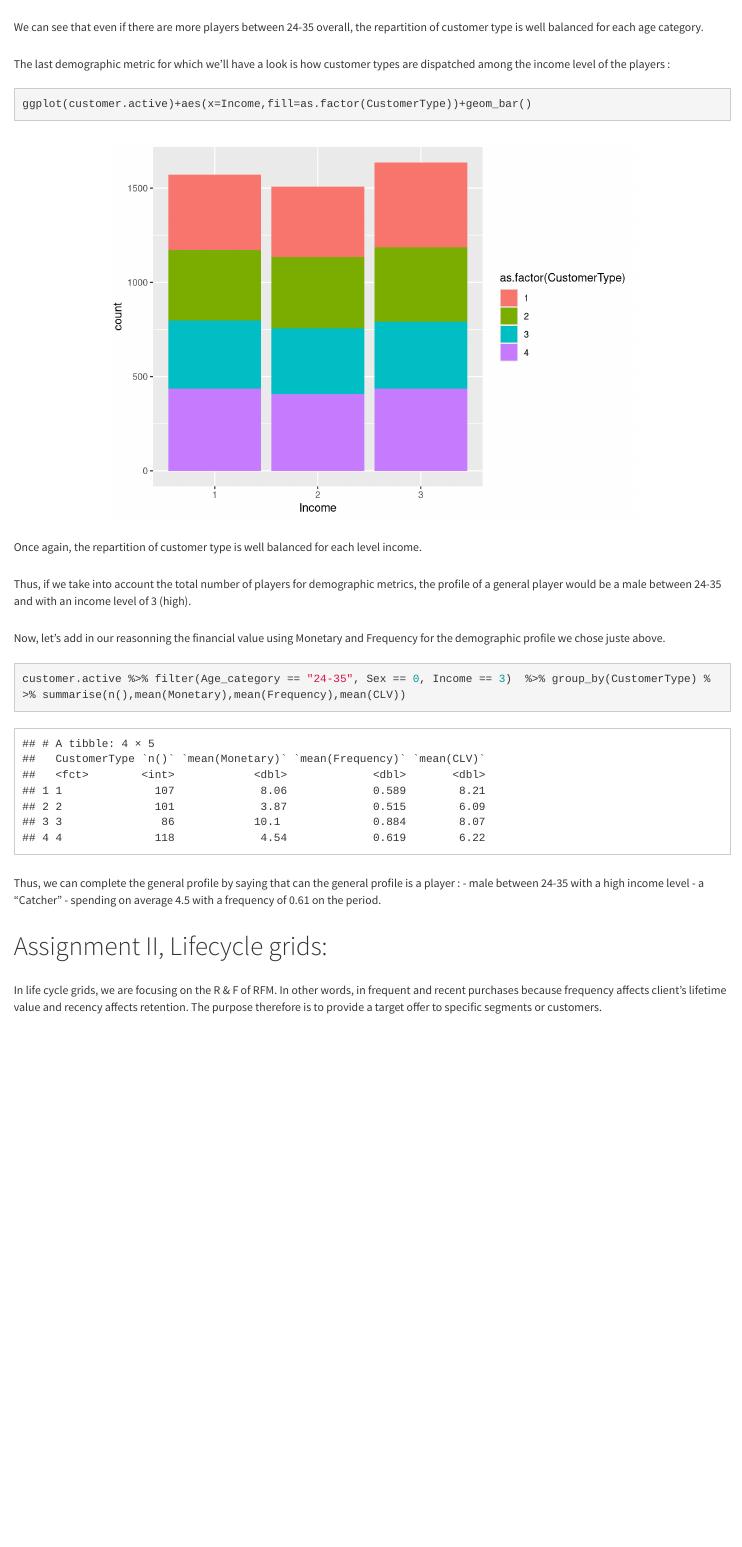
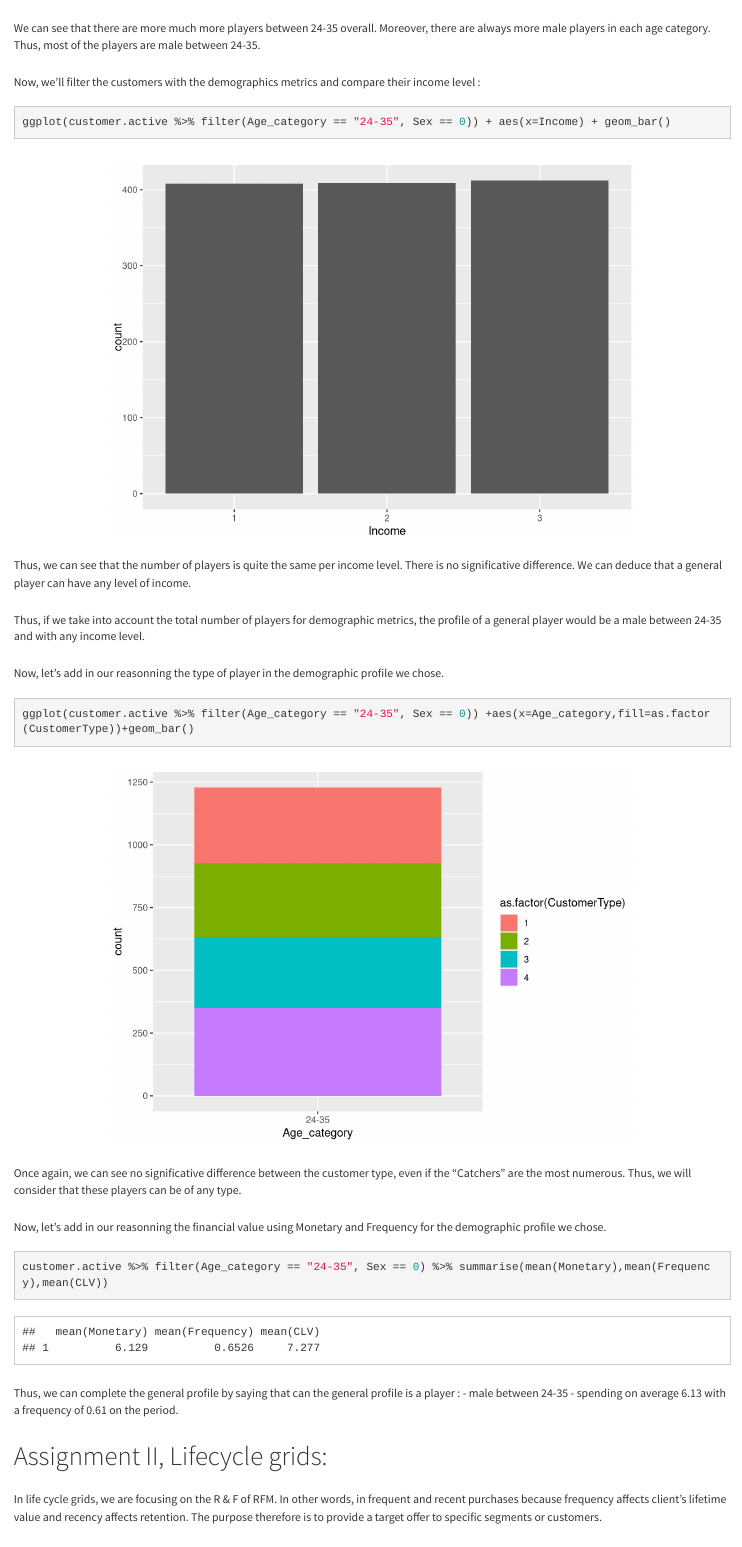
Before and after one commit to leonard-henriquez/PokemonGo, an R Markdown document (index.Rmd): the page in a window 1100 px wide, from 14470 px down before the commit and from 13810 px down after it, so that both start at the same text. Rendered offline with R 4.5, knitr and Pandoc, with nearby package versions; some code elsewhere in the file could not run offline.

Commit message:
Profiling update

````diff
--- a/index.Rmd
+++ b/index.Rmd
@@ -411,2 +411,3 @@ ggplot(customer.active)+aes(x=Sex,fill=as.factor(CustomerType))+geom_bar()
 ```
 
+We can see that there are more much more players between 24-35 overall. Moreover, there are always more male players in each age category. Thus, most of the players are male between 24-35.
@@ -421,26 +415,34 @@ ggplot(customer.active)+aes(x=Age_category,fill=as.factor(CustomerType))+geom_ba
-We can see that even if there are more players between 24-35 overall, the repartition of customer type is well balanced for each age category.
-
-The last demographic metric for which we'll have a look is how customer types are dispatched among the income level of the players :
+Now, we'll filter the customers with the demographics metrics and compare their income level :
 
 
 ```{r}
-ggplot(customer.active)+aes(x=Income,fill=as.factor(CustomerType))+geom_bar()
+ggplot(customer.active %>% filter(Age_category == "24-35", Sex == 0)) + aes(x=Income) + geom_bar()
 ```
 
-Once again, the repartition of customer type is well balanced for each level income.
 
-Thus, if we take into account the total number of players for demographic metrics, the profile of a general player would be a male between 24-35 and with an income level of 3 (high).
+Thus, we can see that the number of players is quite the same per income level. There is no significative difference. We can deduce that a general player can have any level of income.
 
-Now, let's add in our reasonning the financial value using Monetary and Frequency for the demographic profile we chose juste above.
+Thus, if we take into account the total number of players for demographic metrics, the profile of a general player would be a male between 24-35 and with any income level.
+
+Now, let's add in our reasonning the type of player in the demographic profile we chose.
 
 ```{r}
-customer.active %>% filter(Age_category == "24-35", Sex == 0, Income == 3)  %>% group_by(CustomerType) %>% summarise(n(),mean(Monetary),mean(Frequency),mean(CLV))
+ggplot(customer.active %>% filter(Age_category == "24-35", Sex == 0)) +aes(x=Age_category,fill=as.factor(CustomerType))+geom_bar()
+
+```
+
+Once again, we can see no significative difference between the customer type, even if the "Catchers" are the most numerous. Thus, we will consider that these players can be of any type.
+
+Now, let's add in our reasonning the financial value using Monetary and Frequency for the demographic profile we chose.
+
+
+```{r}
+customer.active %>% filter(Age_category == "24-35", Sex == 0) %>% summarise(mean(Monetary),mean(Frequency),mean(CLV))
 ```
 
 Thus, we can complete the general profile by saying that can the general profile is a player :
-- male between 24-35 with a high income level
-- a "Catcher"
-- spending on average 4.5 with a frequency of 0.61 on the period.
+- male between 24-35
+- spending on average 6.13 with a frequency of 0.61 on the period.
 
 
 # Assignment II, Lifecycle grids:
````
Also changed, not shown: index.Rmd (11 more changed lines).
